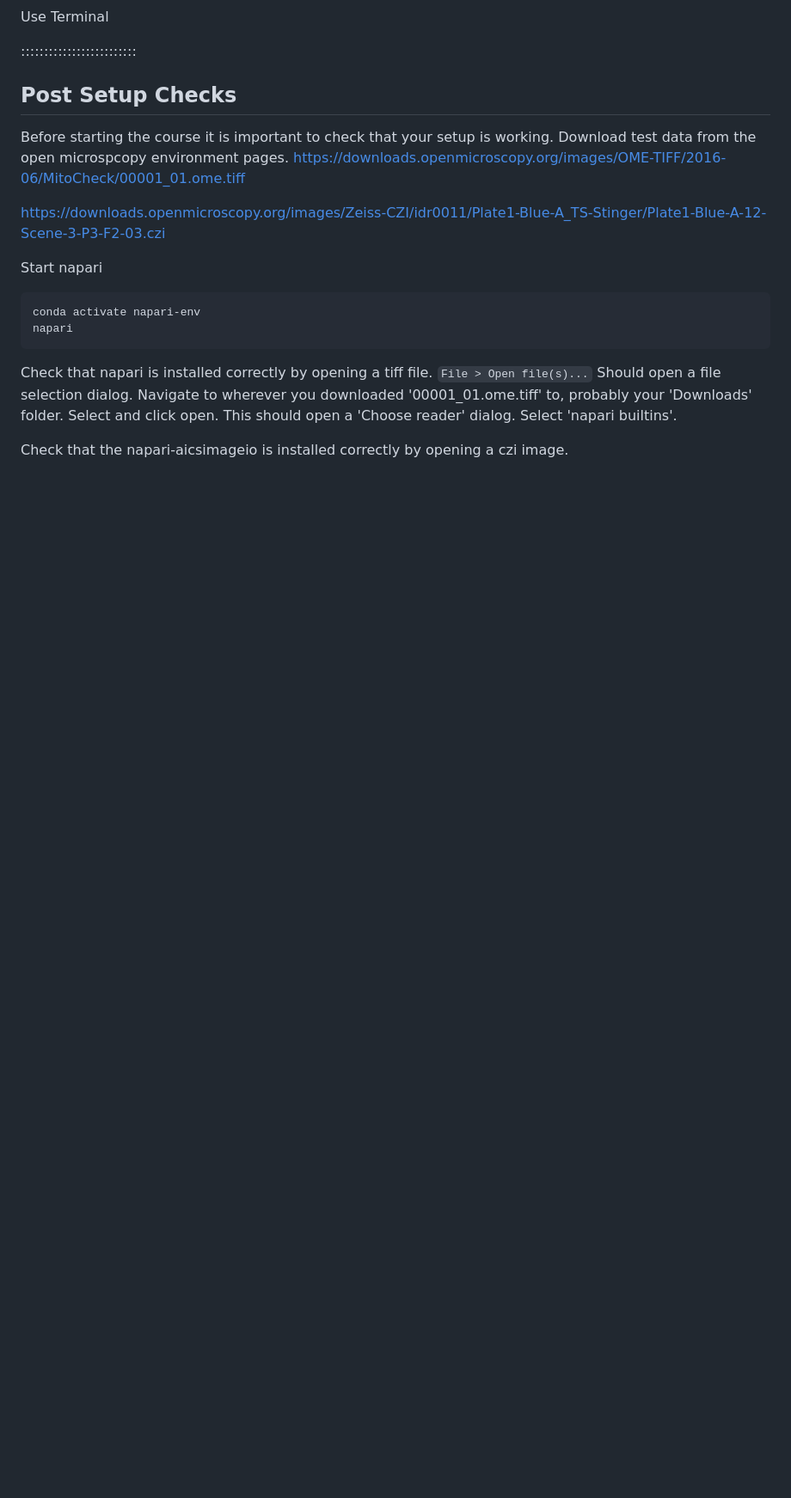
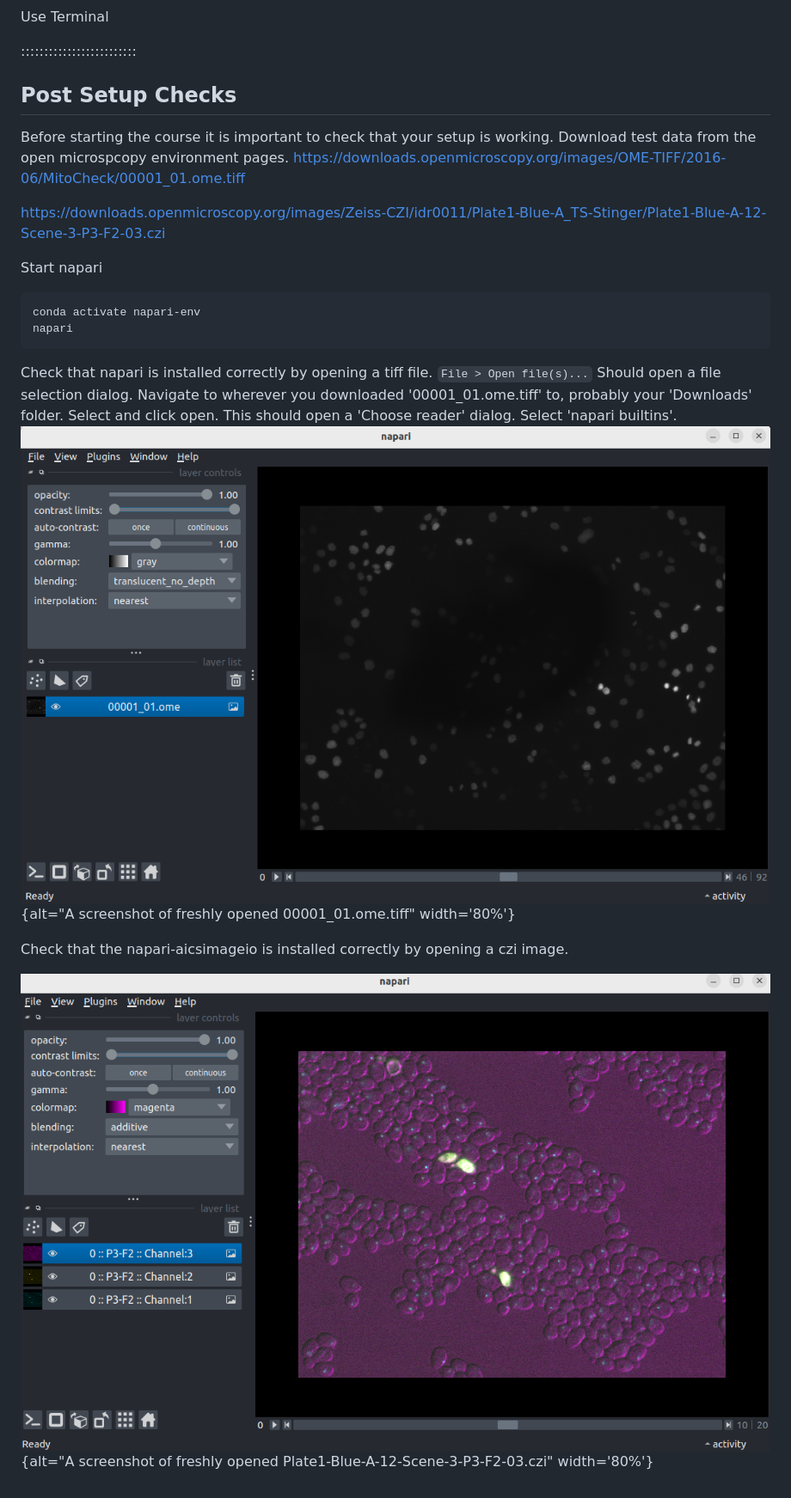
Before and after one commit to HealthBioscienceIDEAS/microscopy-novice, a Markdown page: learners/setup.md, the part around the change. Shown: that part at 86% size. Drawn GitHub-style; pictures changed too: learners/fig/ome_00001.png (added), learners/fig/plate1-blue.png (added); blank space fills up the shorter version.

Commit message:
Added screenshots (#4)

```diff
--- a/learners/setup.md
+++ b/learners/setup.md
@@ -68,5 +68,9 @@ napari
 Check that napari is installed correctly by opening a tiff file.
 `File > Open file(s)...`
 Should open a file selection dialog. Navigate to wherever you downloaded '00001_01.ome.tiff' to, probably your 'Downloads' folder. Select and click open. This should open a 'Choose reader' dialog. Select 'napari builtins'.
+![](fig/ome_00001.png){alt="A screenshot of freshly opened 00001_01.ome.tiff" width='80%'}
+
 
 Check that the napari-aicsimageio is installed correctly by opening a czi image.
+
+![](fig/plate1-blue.png){alt="A screenshot of freshly opened Plate1-Blue-A-12-Scene-3-P3-F2-03.czi" width='80%'}
```
